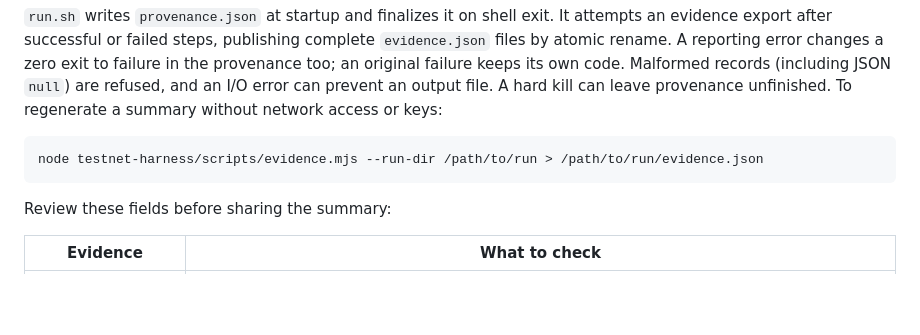
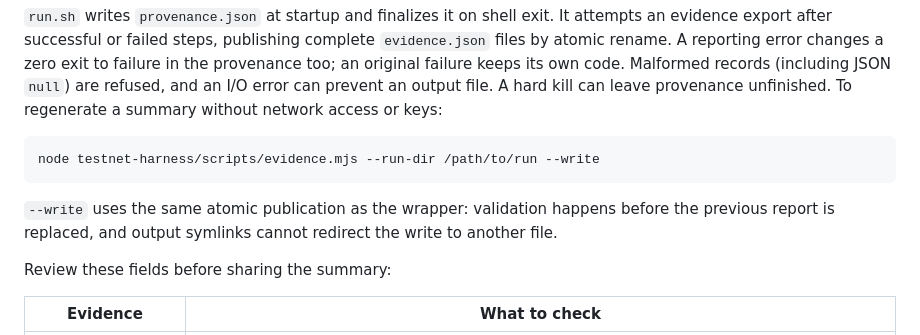
Before and after one commit to gateway-fm/oz-policy-builder, a Markdown page: docs/TESTNET-EVIDENCE-TRANCHE-2.md, the part around the change. Drawn GitHub-style; blank space fills up the shorter version.

Commit message:
docs: regenerate testnet evidence through the atomic writer
Use the reviewed --write mode so validation failure cannot truncate a saved report or follow an output symlink. Independently reviewed alongside the CLI change.

Public-only: the public evidence guide must match its reviewed harness interface.
Signed-off-by: Ivan Belyakov <ivan.belyakov.job@gmail.com>

````diff
--- a/docs/TESTNET-EVIDENCE-TRANCHE-2.md
+++ b/docs/TESTNET-EVIDENCE-TRANCHE-2.md
@@ -106,8 +106,11 @@ and an I/O error can prevent an output file. A hard kill can leave provenance un
 To regenerate a summary without network access or keys:
 
 ```bash
-node testnet-harness/scripts/evidence.mjs --run-dir /path/to/run > /path/to/run/evidence.json
+node testnet-harness/scripts/evidence.mjs --run-dir /path/to/run --write
 ```
+
+`--write` uses the same atomic publication as the wrapper: validation happens before the
+previous report is replaced, and output symlinks cannot redirect the write to another file.
 
 Review these fields before sharing the summary:
 
````
